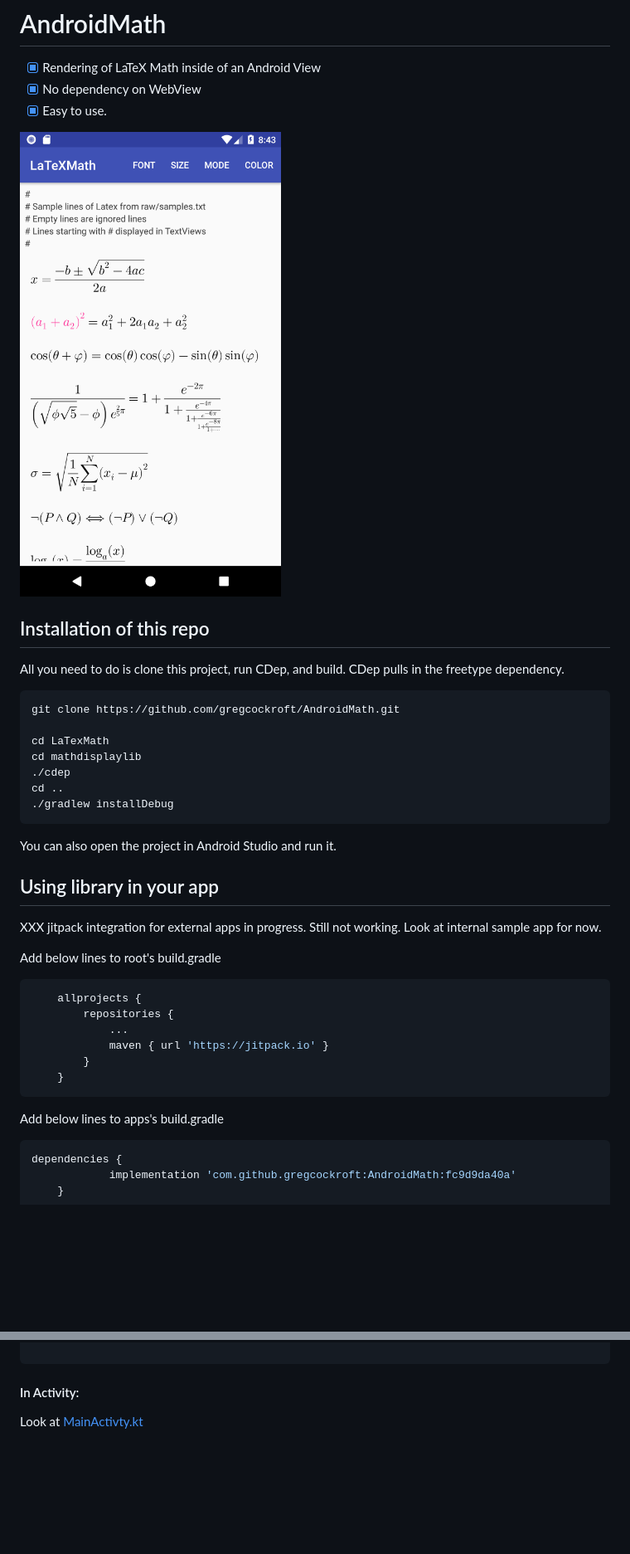
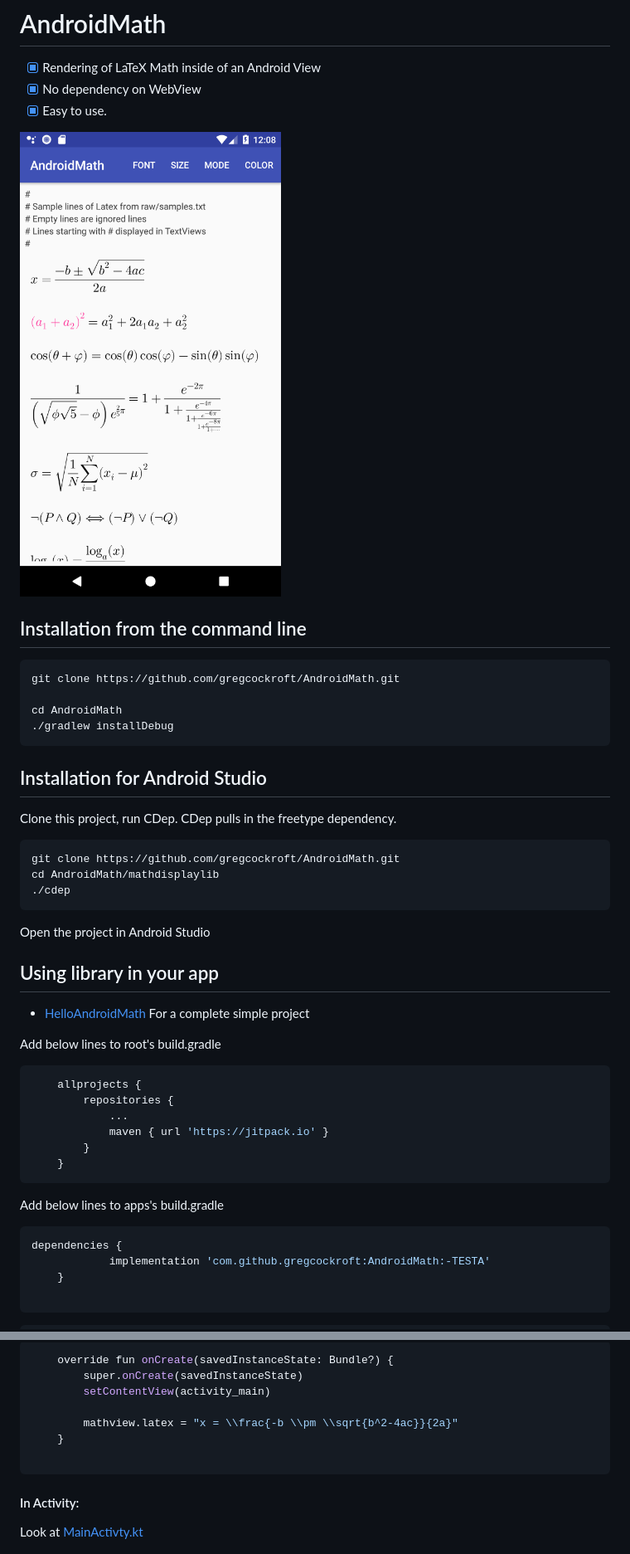
Before and after one commit to gregcockroft/AndroidMath, a Markdown page: README.md, 2 parts joined by grey strips. Shown at 83% size. GitHub-like rendering; pictures changed too: img/phonescreen.png; blank space fills up the shorter version.

````diff
--- a/README.md
+++ b/README.md
@@ -6,30 +6,36 @@
 
 <img src="./img/phonescreen.png" width="320">
 
-Installation of this repo
---------------------------
-All you need to do is clone this project, run CDep, and build.
-CDep pulls in the freetype dependency.
+Installation from the command line
+----------------------------------
 
 ```
 git clone https://github.com/gregcockroft/AndroidMath.git
 
-cd LaTexMath
-cd mathdisplaylib
-./cdep
-cd ..
+cd AndroidMath
 ./gradlew installDebug
 ```
 
-You can also open the project in Android Studio and run it.
+Installation for Android Studio
+----------------------------------
+
+Clone this project, run CDep.
+CDep pulls in the freetype dependency.
 
 
+```
+git clone https://github.com/gregcockroft/AndroidMath.git
+cd AndroidMath/mathdisplaylib
+./cdep
+```
+
+Open the project in Android Studio
 
 
 Using library in your app
 -------------------------
 
-XXX jitpack integration for external apps in progress. Still not working. Look at internal sample app for now.
+* [HelloAndroidMath](https://github.com/gregcockroft/HelloAndroidMath) For a complete simple project
 
 Add below lines to root's build.gradle
 
@@ -46,7 +52,7 @@ Add below lines to apps's build.gradle
 
 ```groovy
 dependencies {
-	        implementation 'com.github.gregcockroft:AndroidMath:fc9d9da40a'
+	        implementation 'com.github.gregcockroft:AndroidMath:-TESTA'
 	}
 
 ```
@@ -53,3 +86,13 @@ dependencies {
+```kotlin
+    override fun onCreate(savedInstanceState: Bundle?) {
+        super.onCreate(savedInstanceState)
+        setContentView(activity_main)
+
+        mathview.latex = "x = \\frac{-b \\pm \\sqrt{b^2-4ac}}{2a}"
+    }
+
+```
+
 
 #### In Activity:
 Look at [MainActivty.kt](./sampleapp/src/main/java/com/agog/latexmathsample/MainActivity.kt)
````
Also changed, not shown: other parts of README.md (+27 -0 lines), 3 other files.
